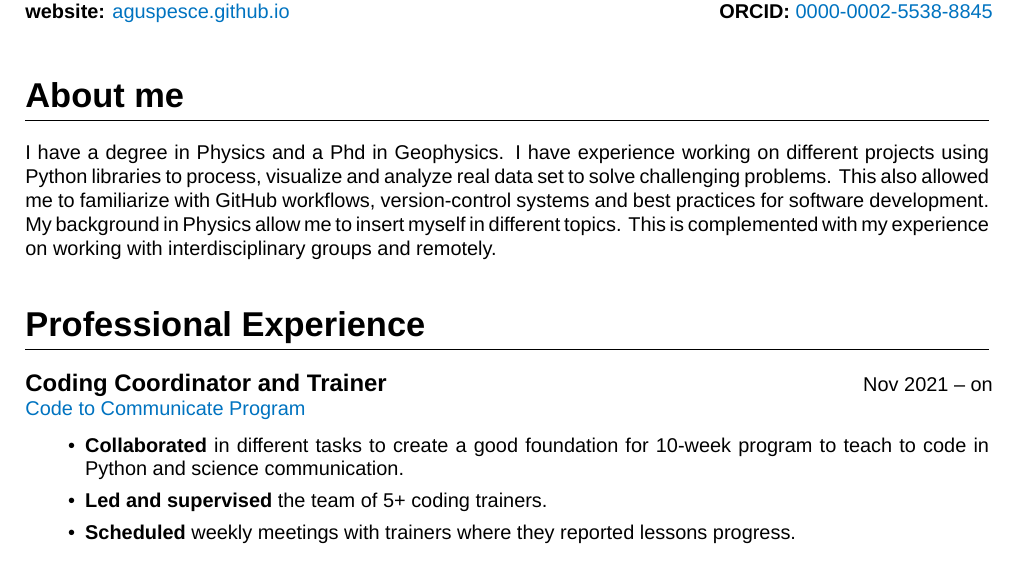
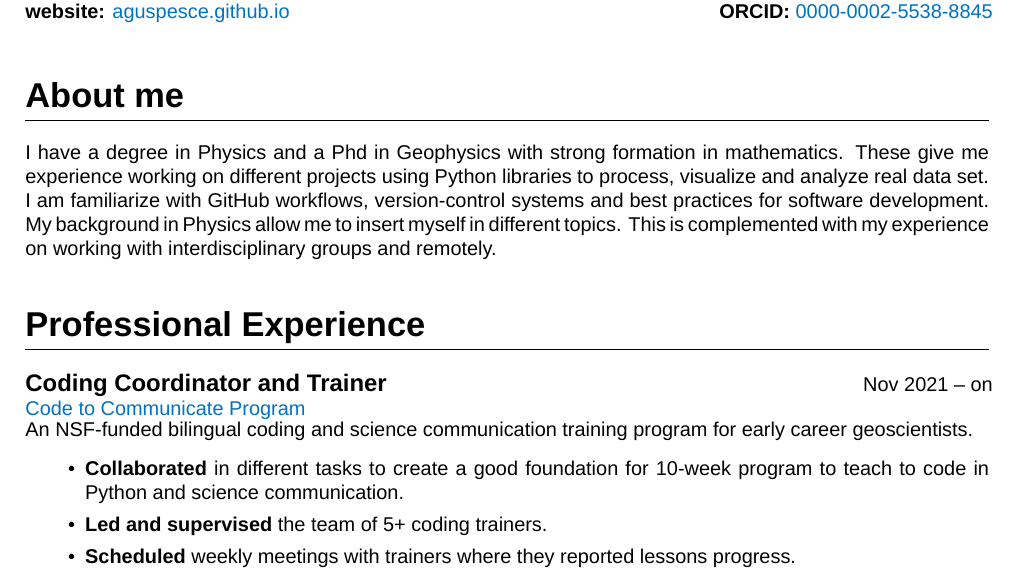
Before and after one commit to aguspesce/cv-latex, a LaTeX CV (cv.tex): part of page 1 of 4, cut so that both start at the same text. Compiled offline with XeLaTeX; a missing font is replaced by an installed copy or a similar font.

Commit message:
Add description of coco

```diff
--- a/cv.tex
+++ b/cv.tex
@@ -200,11 +200,12 @@ Source}
 
 \section{About me}
 
-I have a degree in Physics and a Phd in Geophysics.
-I have experience working on different projects using Python libraries to
-process, visualize and analyze real data set to solve challenging problems.
-This also allowed me to familiarize with GitHub workflows, version-control
-systems and best practices for software development.
+I have a degree in Physics and a Phd in Geophysics with strong formation in
+mathematics.
+These give me experience working on different projects using Python libraries
+to process, visualize and analyze real data set.
+I am familiarize with GitHub workflows, version-control systems and best
+practices for software development.
 My background in Physics allow me to insert myself in different topics.
 This is complemented with my experience on working with interdisciplinary groups
 and remotely.
@@ -212,7 +213,10 @@ and remotely.
 
 \section{Professional Experience}
 
-\experience{Nov 2021 -- on}{Coding Coordinator and Trainer}{\coco}{
+\experience{Nov 2021 -- on}{Coding Coordinator and Trainer}{\coco}{%
+    \newline
+    An NSF-funded bilingual coding and science communication training program
+    for early career geoscientists.
     \begin{lista}
         \item {\bf Collaborated} in different tasks to create a good
             foundation for 10-week program to teach to code in Python and
```
